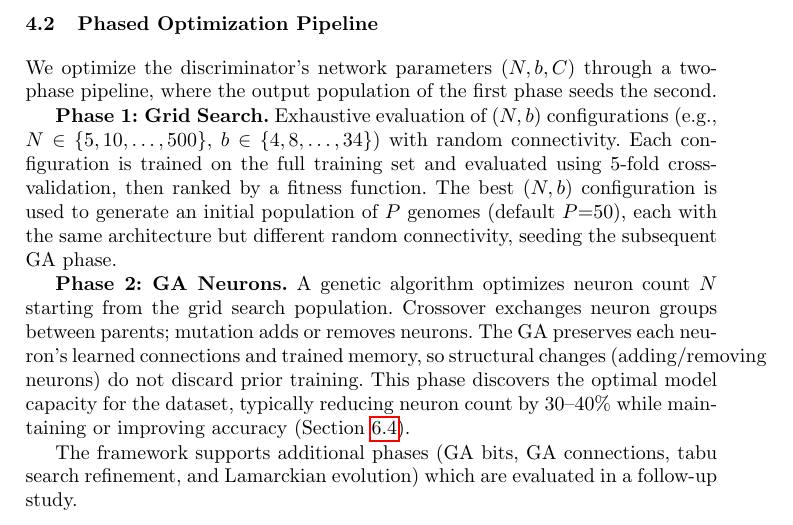
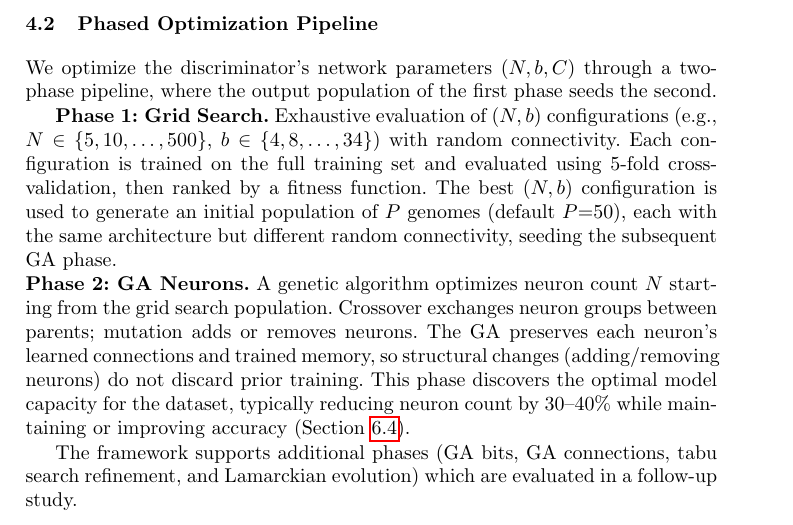
Before and after one commit to lacg/wnn, a LaTeX thesis (paper/main.tex): part of page 6 of 17, cut so that both start at the same text. Compiled offline with pdfLaTeX.

Commit message:
Fix Phase 2 paragraph indentation
Co-Authored-By: Claude Opus 4.6 (1M context) <noreply@anthropic.com>

```diff
--- a/paper/main.tex
+++ b/paper/main.tex
@@ -430,7 +430,7 @@ configuration is used to generate an initial population of $P$ genomes
 (default $P{=}50$), each with the same architecture but different random
 connectivity, seeding the subsequent GA phase.
 
-\textbf{Phase 2: GA Neurons.} A genetic algorithm optimizes neuron count
+\noindent\textbf{Phase 2: GA Neurons.} A genetic algorithm optimizes neuron count
 $N$ starting from the grid search population. Crossover exchanges neuron
 groups between parents; mutation adds or removes neurons.  The GA
 preserves each neuron's learned connections and trained memory, so
```
Also changed, not shown: paper/main.pdf.
